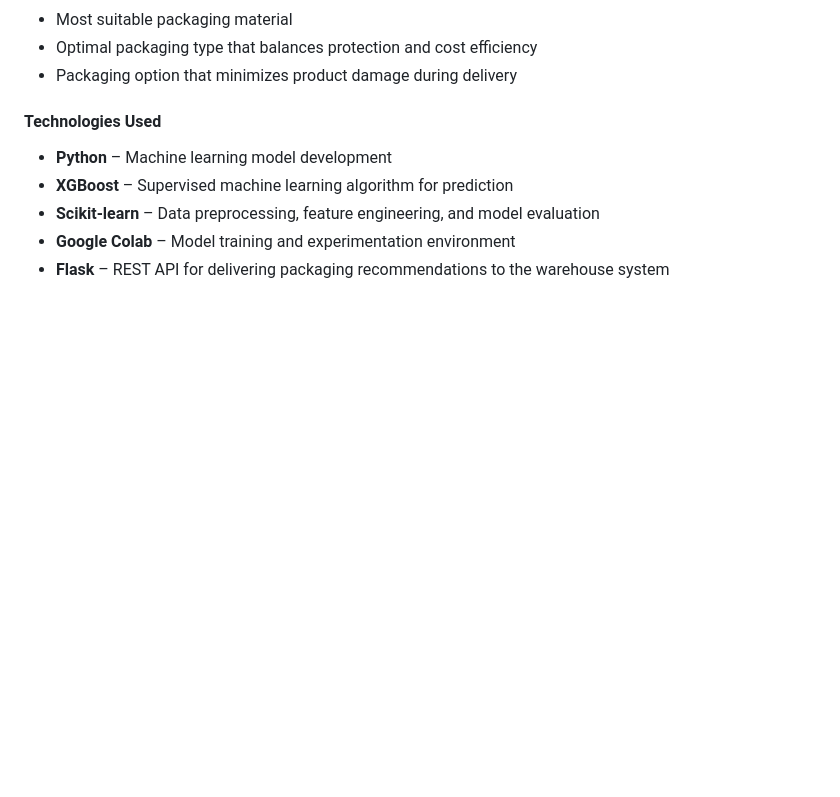
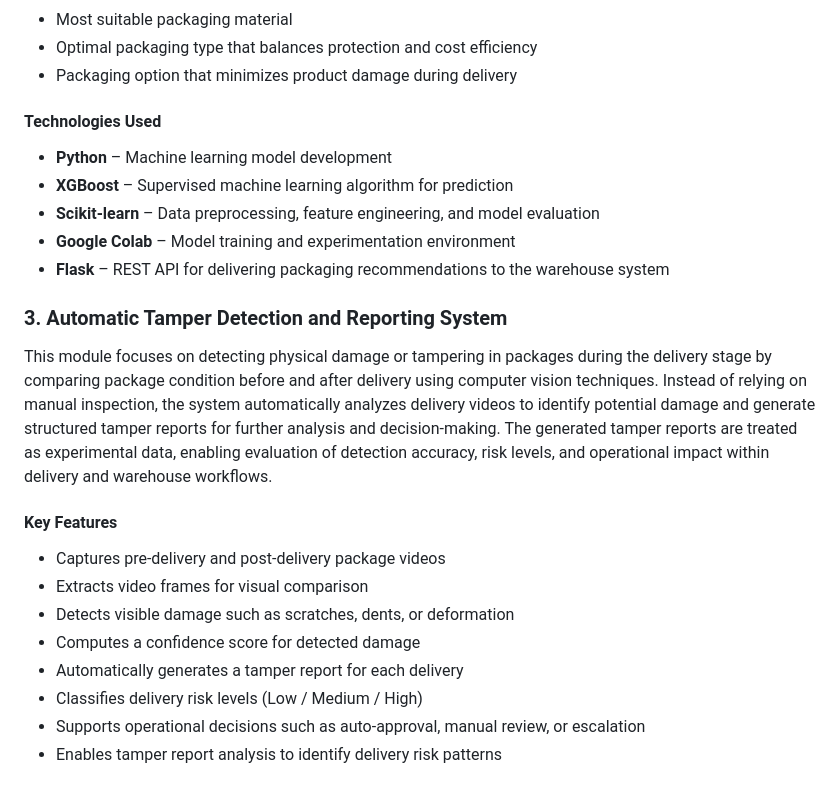
Before and after one commit to Lakshandissanayake/AR-based-delivery-verification, a Markdown page: README.md, the part around the change. Rendered like a GitHub page; blank space fills up the shorter version.

Commit message:
update README_Add tamper detection component details
Added basic description of the tamper detection and reporting feature.

```diff
--- a/README.md
+++ b/README.md
@@ -81,3 +81,18 @@ This module provides intelligent packaging recommendations to the warehouse afte
 - **Scikit-learn** – Data preprocessing, feature engineering, and model evaluation
 - **Google Colab** – Model training and experimentation environment
 - **Flask** – REST API for delivering packaging recommendations to the warehouse system
+
+### 3. Automatic Tamper Detection and Reporting System
+
+This module focuses on detecting physical damage or tampering in packages during the delivery stage by comparing package condition before and after delivery using computer vision techniques. Instead of relying on manual inspection, the system automatically analyzes delivery videos to identify potential damage and generate structured tamper reports for further analysis and decision-making.
+The generated tamper reports are treated as experimental data, enabling evaluation of detection accuracy, risk levels, and operational impact within delivery and warehouse workflows.
+
+#### Key Features
+- Captures pre-delivery and post-delivery package videos
+- Extracts video frames for visual comparison
+- Detects visible damage such as scratches, dents, or deformation
+- Computes a confidence score for detected damage
+- Automatically generates a tamper report for each delivery
+- Classifies delivery risk levels (Low / Medium / High)
+- Supports operational decisions such as auto-approval, manual review, or escalation
+- Enables tamper report analysis to identify delivery risk patterns
```
